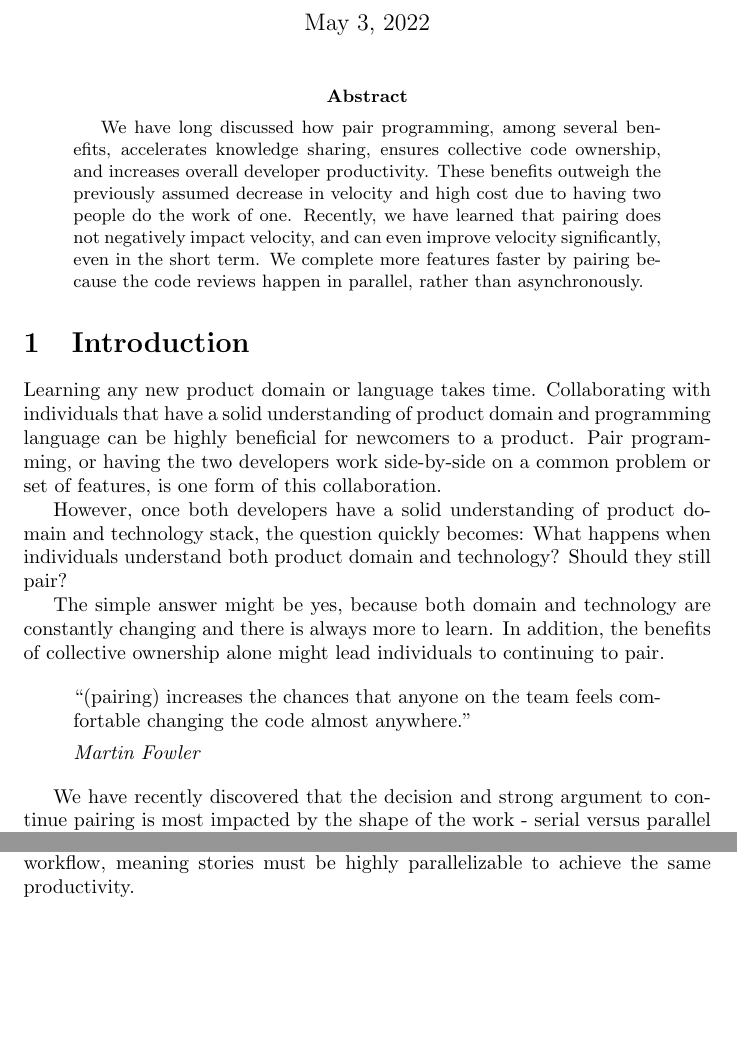
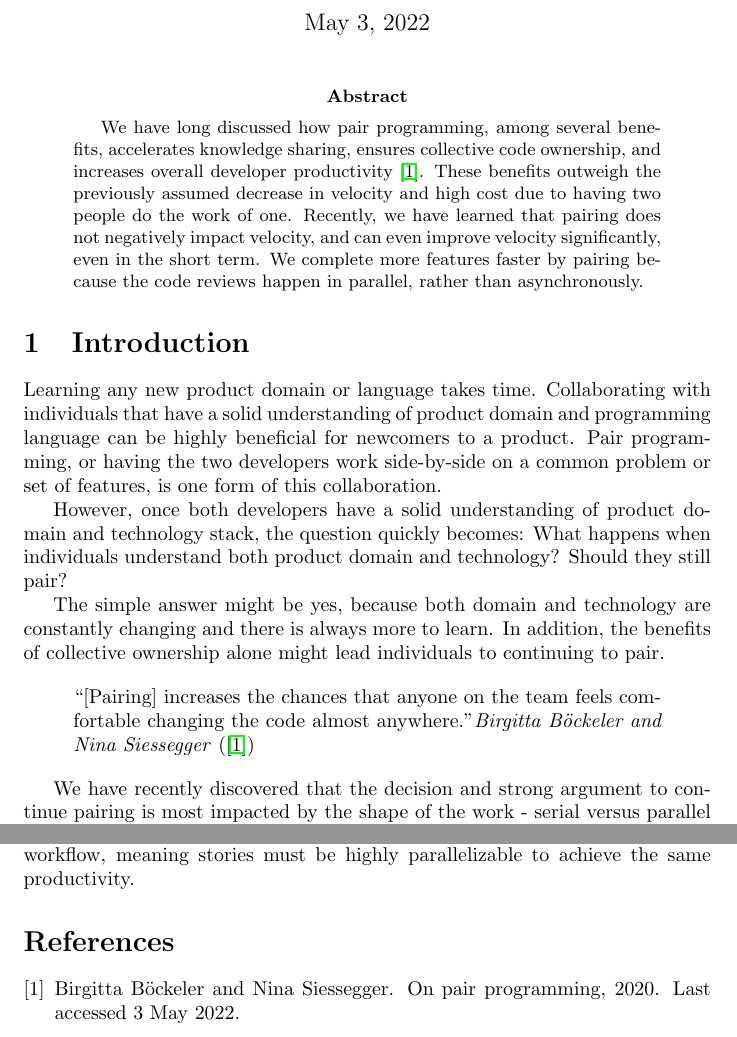
Before and after one commit to initialcapacity/why-pairing-is-faster, a LaTeX paper (pairing.tex, which reads refs.bib): two parts of pages 1 and 4 of 4, joined at a grey line, cut so that both start at the same text, the shorter picture padded with empty space. Compiled offline with pdfLaTeX.

Commit message:
Add references

```diff
--- a/pairing.tex
+++ b/pairing.tex
@@ -2,6 +2,7 @@
 \usepackage[pass]{geometry}
 \usepackage{amsthm}
 \usepackage{csquotes}
+\usepackage{hyperref}
 
 \newtheorem{theorem}{Theorem}[section]
 \newtheorem{lemma}[theorem]{Lemma}
@@ -19,7 +20,7 @@
 
     \begin{abstract}
         We have long discussed how pair programming, among several benefits, accelerates knowledge sharing, ensures
-        collective code ownership, and increases overall developer productivity.
+        collective code ownership, and increases overall developer productivity~\cite{fowler:pairing}.
         These benefits outweigh the previously assumed decrease in velocity and high cost due to having two people do
         the work of one.
         Recently, we have learned that pairing does not negatively impact velocity, and can even improve velocity
@@ -44,15 +45,12 @@
     to learn.
     In addition, the benefits of collective ownership alone might lead individuals to continuing to pair.
 
-    \begin{displayquote}
-        ``(pairing) increases the chances that anyone on the team feels comfortable changing the code almost anywhere."
-
-        \textit{Martin Fowler}
+    \begin{displayquote}[\cite{fowler:pairing}][\textit{Birgitta Böckeler and Nina Siessegger}]
+        ``[Pairing] increases the chances that anyone on the team feels comfortable changing the code almost anywhere."
     \end{displayquote}
 
     We have recently discovered that the decision and strong argument to continue pairing is most impacted by the shape
     of the work - serial versus parallel work.
-
 
     \section{Workflows}\label{sec:workflows}
 
--- /dev/null
+++ b/refs.bib
@@ -0,0 +1,7 @@
+@misc{fowler:pairing,
+    author = {Birgitta Böckeler and Nina Siessegger},
+    title = {On Pair Programming},
+    year = {2020},
+    note = {Last accessed 3 May 2022},
+    url = {https://martinfowler.com/articles/on-pair-programming.html}
+}
```
Also changed, not shown: pairing.tex (2 more changed lines).
